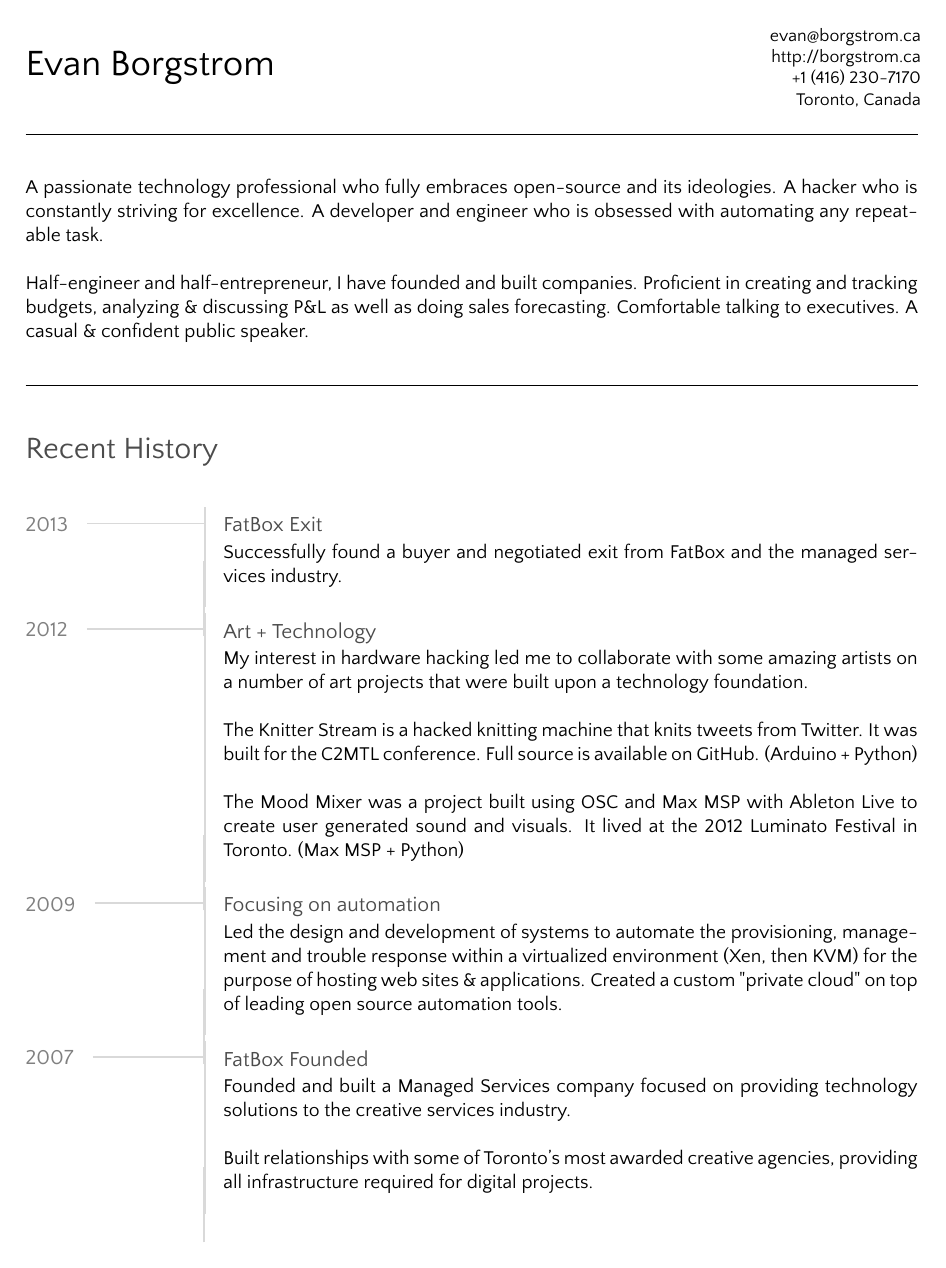
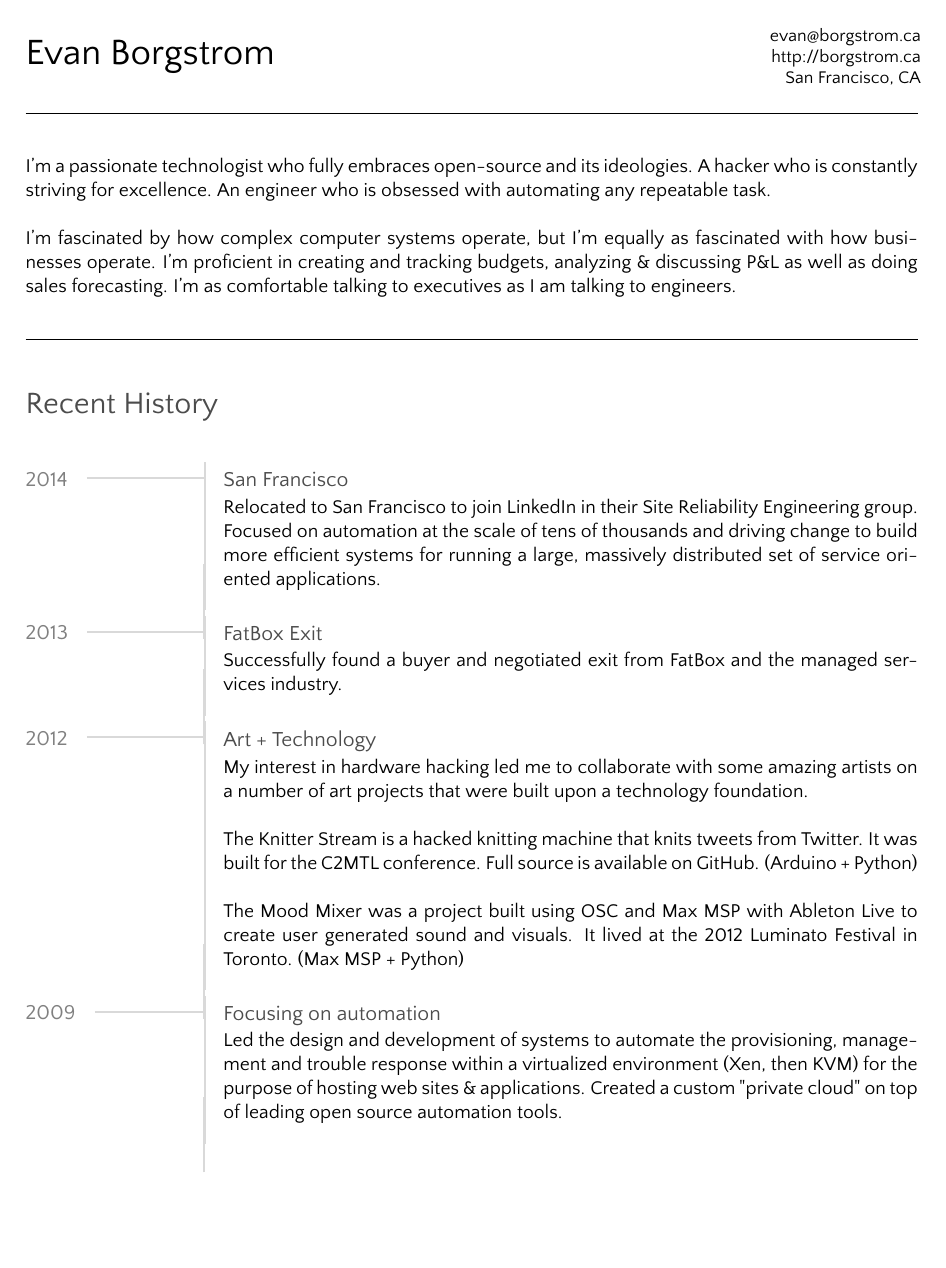
Before and after one commit to borgstrom/vita, a LaTeX CV (eab-cv.tex): page 1 of 2. The pictures show the PDF file eab-cv.pdf that the author committed with the source.

Commit message:
2015 Update.  Add LinkedIn.

```diff
--- a/eab-cv.tex
+++ b/eab-cv.tex
@@ -3,21 +3,20 @@
 % http://borgstrom.ca/
 % evan@borgstrom.ca
 %
-% Copyright 2014 Evan Borgstrom
+% Copyright 2015 Evan Borgstrom
 %
 
 \documentclass{eab-cv}
 
 \name{Evan Borgstrom}
-\location{Toronto, Canada}
-\telephone{+1 (416) 230-7170}
+\location{San Francisco, CA}
 \email{evan@borgstrom.ca}
 \http{http://borgstrom.ca}
 
 \statement{
-    A passionate technology professional who fully embraces open-source and its ideologies. A hacker who is constantly striving for excellence. A developer and engineer who is obsessed with automating any repeatable task. \\
+    I'm a passionate technologist who fully embraces open-source and its ideologies.  A hacker who is constantly striving for excellence.  An engineer who is obsessed with automating any repeatable task. \\
 
-    Half-engineer and half-entrepreneur, I have founded and built companies. Proficient in creating and tracking budgets, analyzing \& discussing P\&L as well as doing sales forecasting. Comfortable talking to executives. A casual \& confident public speaker.
+    I'm fascinated by how complex computer systems operate, but I'm equally as fascinated with how businesses operate.  I'm proficient in creating and tracking budgets, analyzing \& discussing P\&L as well as doing sales forecasting.  I'm as comfortable talking to executives as I am talking to engineers.
 }
 
 \begin{document}
@@ -25,6 +24,12 @@
 
 \addheadertext{Recent History}
 \starttimeline
+
+\timelineitem{2014}{
+    \addsubheader{San Francisco}
+    Relocated to San Francisco to join LinkedIn in their Site Reliability Engineering group.  Focused on automation at the scale of tens of thousands and driving change to build more efficient systems for running a large, massively distributed set of service oriented applications.
+}
+\timelinespacer
 
 \timelineitem{2013}{
     \addsubheader{FatBox Exit}
```
Also changed, not shown: eab-cv.pdf, eab-cv.tex (22 more changed lines).
